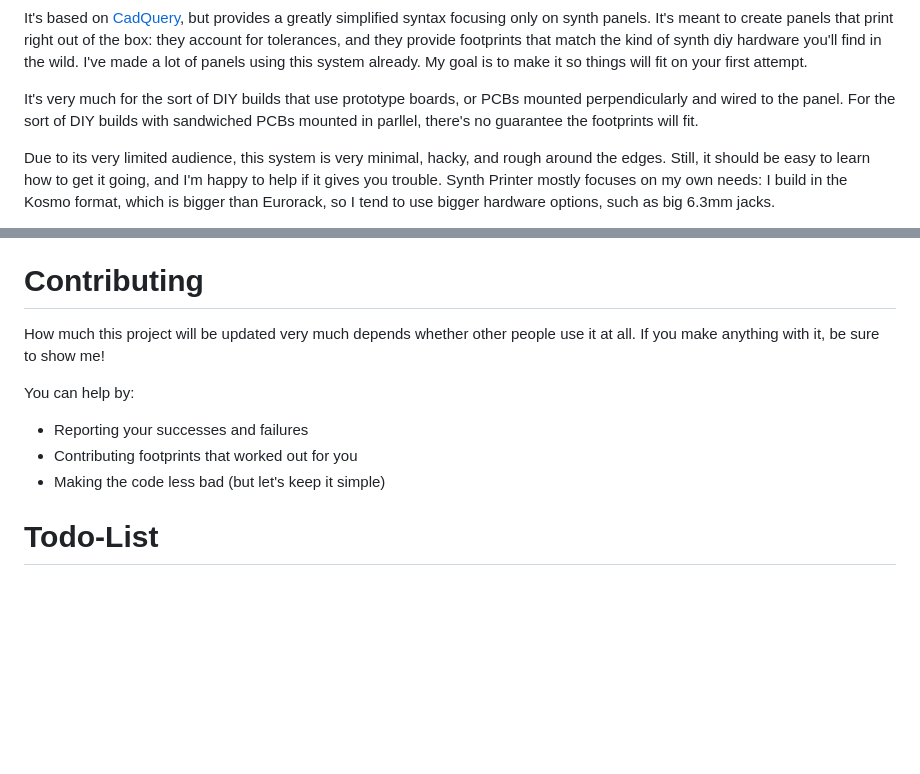
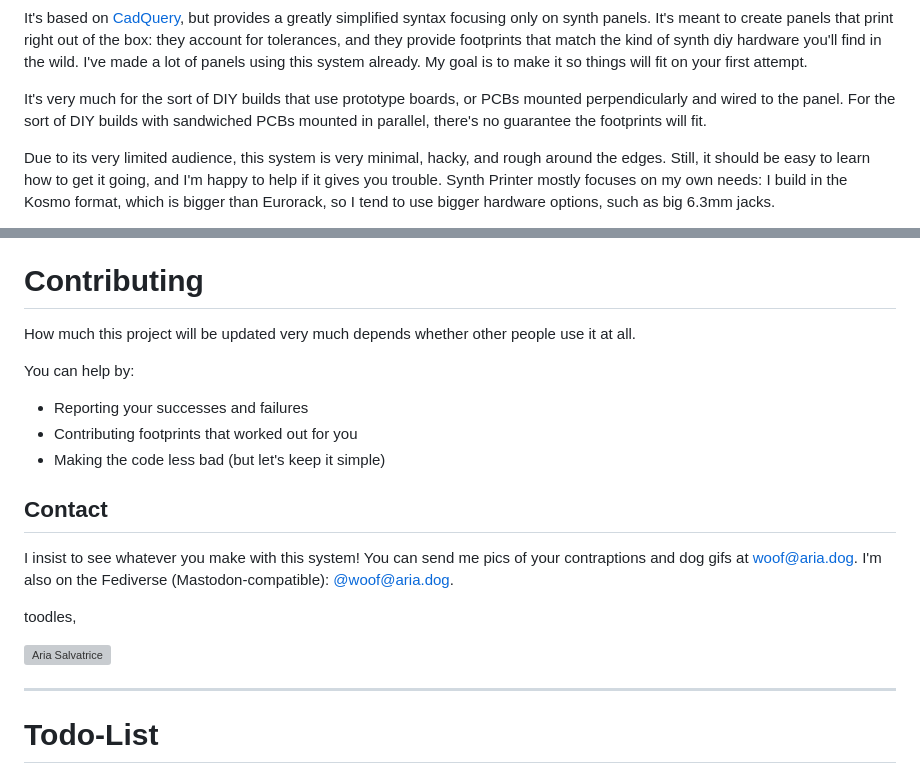
Before and after one commit to AriaSalvatrice/synth-printer, a Markdown page: README.md, 2 parts joined by grey strips. Drawn GitHub-style; blank space fills up the shorter version; grey boxes are pictures that could not be loaded.

Commit message:
More doc stuff

```diff
--- a/README.md
+++ b/README.md
@@ -14,7 +14,7 @@ Synth Printer is a very very lightweight system letting you create faceplates fo
 
 It's based on [CadQuery](https://github.com/CadQuery/cadquery), but provides a greatly simplified syntax focusing only on synth panels. It's meant to create panels that print right out of the box: they account for tolerances, and they provide footprints that match the kind of synth diy hardware you'll find in the wild. I've made a lot of panels using this system already. My goal is to make it so things will fit on your first attempt.
 
-It's very much for the sort of DIY builds that use prototype boards, or PCBs mounted perpendicularly and wired to the panel. For the sort of DIY builds with sandwiched PCBs mounted in parllel, there's no guarantee the footprints will fit.
+It's very much for the sort of DIY builds that use prototype boards, or PCBs mounted perpendicularly and wired to the panel. For the sort of DIY builds with sandwiched PCBs mounted in parallel, there's no guarantee the footprints will fit.
 
 Due to its very limited audience, this system is very minimal, hacky, and rough around the edges. Still, it should be easy to learn how to get it going, and I'm happy to help if it gives you trouble. Synth Printer mostly focuses on my own needs: I build in the Kosmo format, which is bigger than Eurorack, so I tend to use bigger hardware options, such as big 6.3mm jacks.
 
@@ -84,7 +84,7 @@ I had good results with [Sebajom's OpenSCAD knob generators on thingiverse](http
 
 # Contributing
 
-How much this project will be updated very much depends whether other people use it at all. If you make anything with it, be sure to show me!
+How much this project will be updated very much depends whether other people use it at all.
 
 You can help by:
 
@@ -92,6 +92,17 @@ You can help by:
 - Contributing footprints that worked out for you
 - Making the code less bad (but let's keep it simple)
 
+## Contact
+
+I insist to see whatever you make with this system! You can send me pics of your contraptions and dog gifs at [woof@aria.dog](mailto:woof@aria.dog). I'm also on the Fediverse (Mastodon-compatible): [@woof@aria.dog](https://fedi.aria.dog/woof).
+
+toodles,
+
+![Aria Salvatrice](https://github.com/AriaSalvatrice/synth-protoboard/blob/master/Images/signature.png?raw=true)
+
+
+
+---------
 
 # Todo-List
 
```
Also changed, not shown: other parts of README.md (+1 -1 lines).
